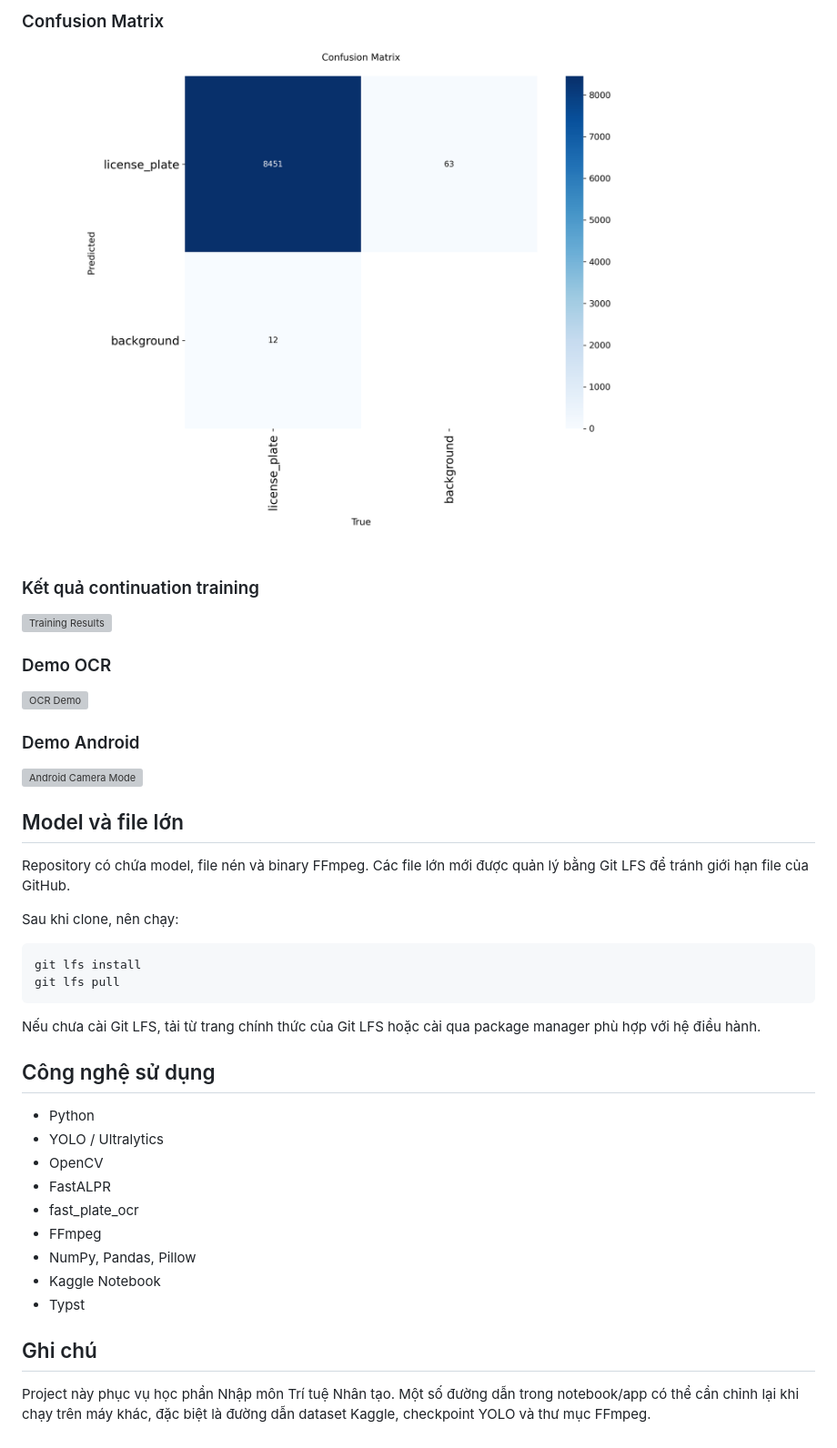
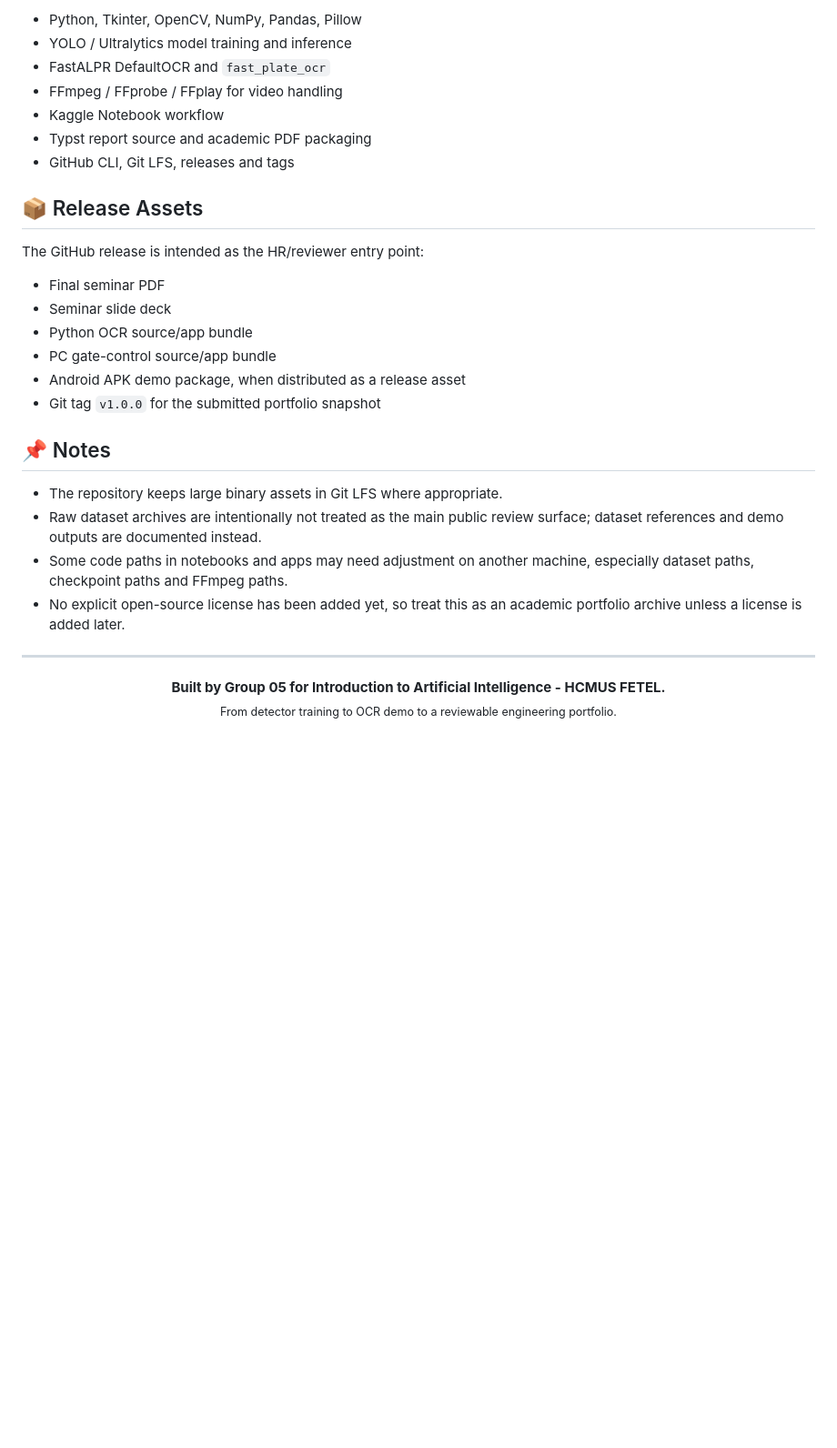
Before and after one commit to lhlizdabezt/NhapMonAI, a Markdown page: README.md, the part around one of its changes. Shown at 91% size. Drawn GitHub-style; blank space fills up the shorter version; grey boxes are pictures that could not be loaded.

````diff
--- a/README.md
+++ b/README.md
@@ -115,45 +143,33 @@ Notebook được thiết kế theo môi trường Kaggle. Khi chạy lại ở
 
-### Confusion Matrix
+- Python, Tkinter, OpenCV, NumPy, Pandas, Pillow
+- YOLO / Ultralytics model training and inference
+- FastALPR DefaultOCR and `fast_plate_ocr`
+- FFmpeg / FFprobe / FFplay for video handling
+- Kaggle Notebook workflow
+- Typst report source and academic PDF packaging
+- GitHub CLI, Git LFS, releases and tags
 
-![Confusion Matrix](HinhAnhBaoCao/confusion_matrix.png)
+## 📦 Release Assets
 
-### Kết quả continuation training
+The GitHub release is intended as the HR/reviewer entry point:
 
-![Training Results](HinhAnhBaoCao/resultsOfVersion65ContinueFromCheckpoint.png)
+- Final seminar PDF
+- Seminar slide deck
+- Python OCR source/app bundle
+- PC gate-control source/app bundle
+- Android APK demo package, when distributed as a release asset
+- Git tag `v1.0.0` for the submitted portfolio snapshot
 
-### Demo OCR
+## 📌 Notes
 
-![OCR Demo](HinhAnhBaoCao/DemoFromNotebook/OCRDemo.png)
+- The repository keeps large binary assets in Git LFS where appropriate.
+- Raw dataset archives are intentionally not treated as the main public review surface; dataset references and demo outputs are documented instead.
+- Some code paths in notebooks and apps may need adjustment on another machine, especially dataset paths, checkpoint paths and FFmpeg paths.
+- No explicit open-source license has been added yet, so treat this as an academic portfolio archive unless a license is added later.
 
-### Demo Android
+---
 
-![Android Camera Mode](HinhAnhBaoCao/AppAndroid/AndroidCameraMode.jpg)
-
-## Model và file lớn
-
-Repository có chứa model, file nén và binary FFmpeg. Các file lớn mới được quản lý bằng Git LFS để tránh giới hạn file của GitHub.
-
-Sau khi clone, nên chạy:
-
-```bash
-git lfs install
-git lfs pull
-```
-
-Nếu chưa cài Git LFS, tải từ trang chính thức của Git LFS hoặc cài qua package manager phù hợp với hệ điều hành.
-
-## Công nghệ sử dụng
-
-- Python
-- YOLO / Ultralytics
-- OpenCV
-- FastALPR
-- fast_plate_ocr
-- FFmpeg
-- NumPy, Pandas, Pillow
-- Kaggle Notebook
-- Typst
-
-## Ghi chú
-
-Project này phục vụ học phần Nhập môn Trí tuệ Nhân tạo. Một số đường dẫn trong notebook/app có thể cần chỉnh lại khi chạy trên máy khác, đặc biệt là đường dẫn dataset Kaggle, checkpoint YOLO và thư mục FFmpeg.
+<p align="center">
+  <b>Built by Group 05 for Introduction to Artificial Intelligence - HCMUS FETEL.</b><br/>
+  <sub>From detector training to OCR demo to a reviewable engineering portfolio.</sub>
+</p>
````
Also changed, not shown: other parts of README.md (+99 -71 lines), .github/release-notes-v1.0.0.md (added, +34 -0 lines), assets/alpr-pipeline-motion.gif (added), 2 other files.
